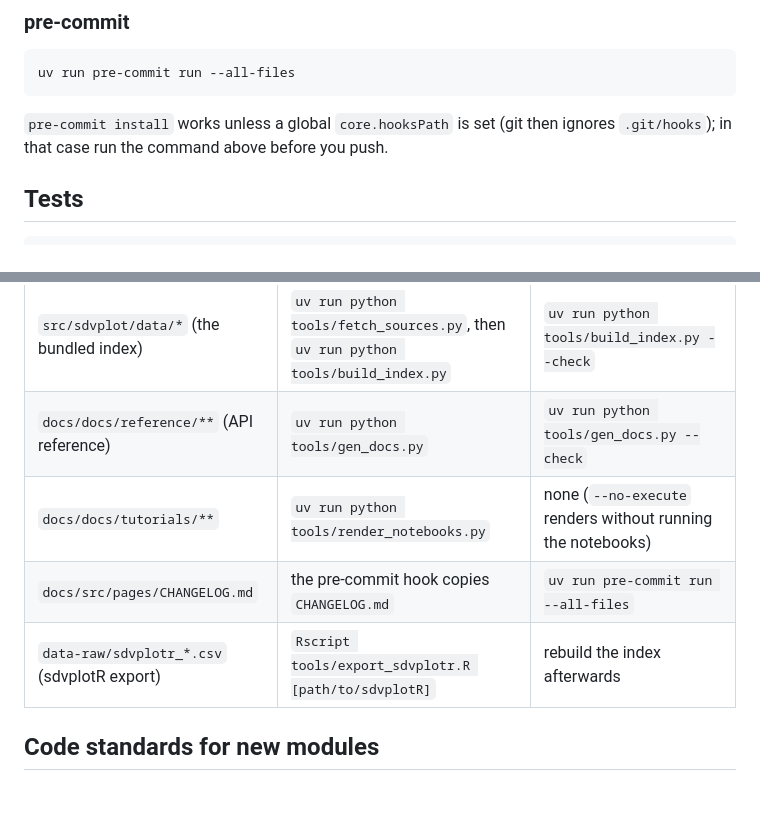
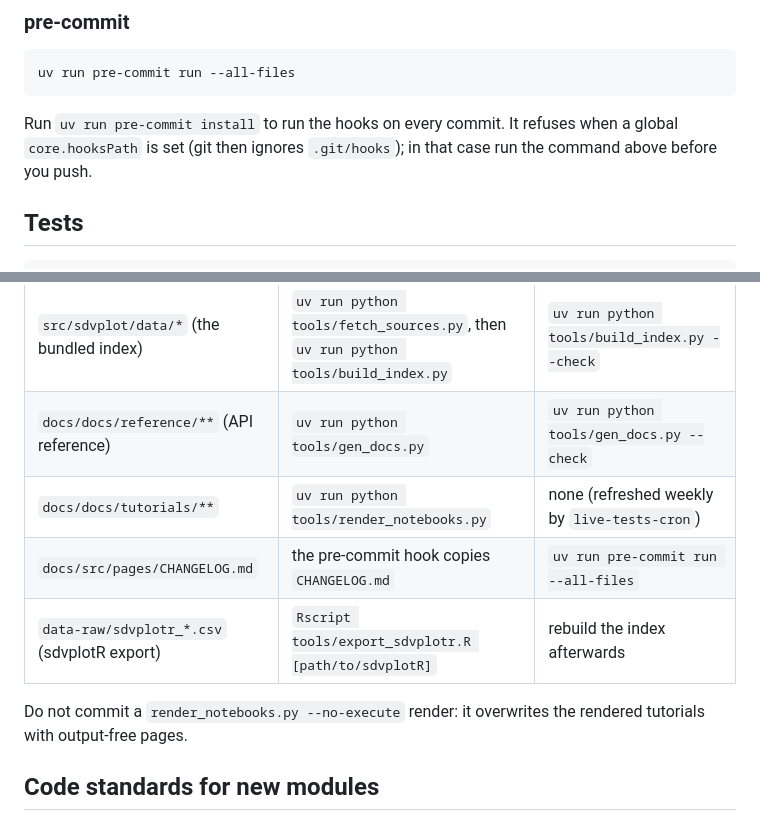
Before and after one commit to sportsdataverse/sdvplot, a Markdown page: CONTRIBUTING.md, 2 parts joined by grey strips. GitHub-like rendering; blank space fills up the shorter version.

Commit message:
docs(contributing): fix the tutorials drift-check cell and add the pre-commit install command

````diff
--- a/CONTRIBUTING.md
+++ b/CONTRIBUTING.md
@@ -40,8 +40,8 @@ Commit a regenerated `uv.lock` together with the `pyproject.toml` change that ca
 uv run pre-commit run --all-files
 ```
 
-`pre-commit install` works unless a global `core.hooksPath` is set (git then ignores `.git/hooks`); in that case
-run the command above before you push.
+Run `uv run pre-commit install` to run the hooks on every commit. It refuses when a global `core.hooksPath` is set
+(git then ignores `.git/hooks`); in that case run the command above before you push.
 
 ## Tests
 
@@ -63,9 +63,11 @@ Generated files are never hand-edited. Change the source, regenerate, and commit
 | --- | --- | --- |
 | `src/sdvplot/data/*` (the bundled index) | `uv run python tools/fetch_sources.py`, then `uv run python tools/build_index.py` | `uv run python tools/build_index.py --check` |
 | `docs/docs/reference/**` (API reference) | `uv run python tools/gen_docs.py` | `uv run python tools/gen_docs.py --check` |
-| `docs/docs/tutorials/**` | `uv run python tools/render_notebooks.py` | none (`--no-execute` renders without running the notebooks) |
+| `docs/docs/tutorials/**` | `uv run python tools/render_notebooks.py` | none (refreshed weekly by `live-tests-cron`) |
 | `docs/src/pages/CHANGELOG.md` | the pre-commit hook copies `CHANGELOG.md` | `uv run pre-commit run --all-files` |
 | `data-raw/sdvplotr_*.csv` (sdvplotR export) | `Rscript tools/export_sdvplotr.R [path/to/sdvplotR]` | rebuild the index afterwards |
+
+Do not commit a `render_notebooks.py --no-execute` render: it overwrites the rendered tutorials with output-free pages.
 
 ## Code standards for new modules
 
````
